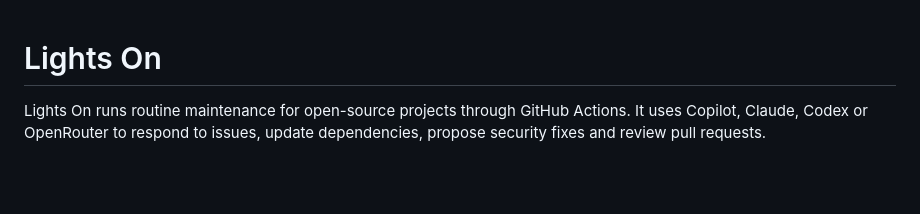
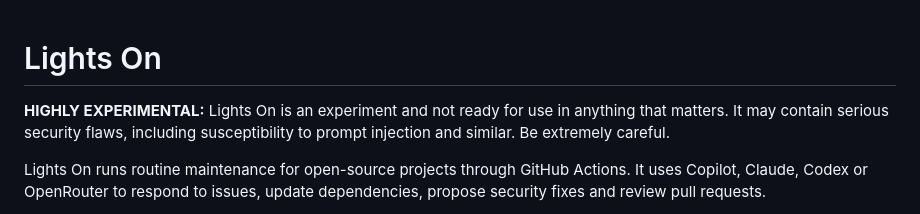
Before and after one commit to scovetta/lights-on, a Markdown page: README.md, the part around the change. Drawn GitHub-style; blank space fills up the shorter version.

Commit message:
Add warning.

```diff
--- a/README.md
+++ b/README.md
@@ -1,4 +1,6 @@
 # Lights On
+
+**HIGHLY EXPERIMENTAL:** Lights On is an experiment and not ready for use in anything that matters. It may contain serious security flaws, including susceptibility to prompt injection and similar. Be extremely careful.
 
 Lights On runs routine maintenance for open-source projects through GitHub
 Actions. It uses Copilot, Claude, Codex or OpenRouter to respond to issues,
```
